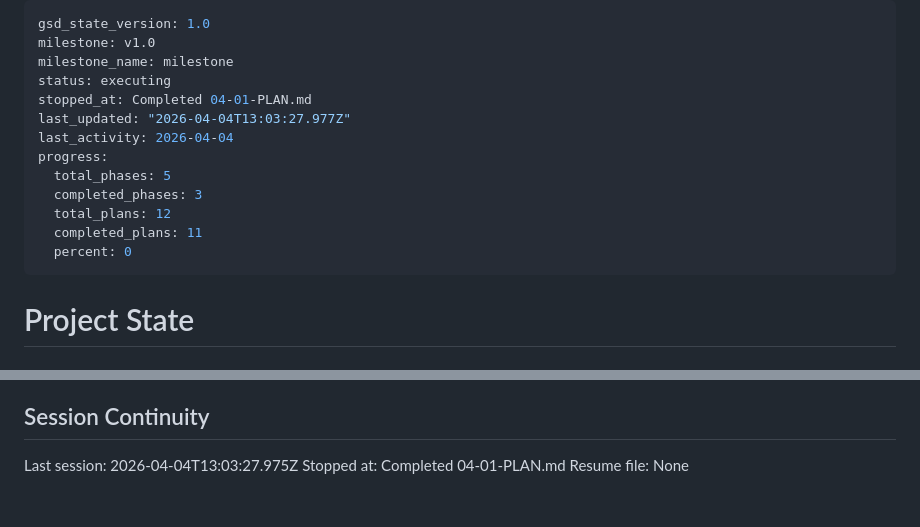
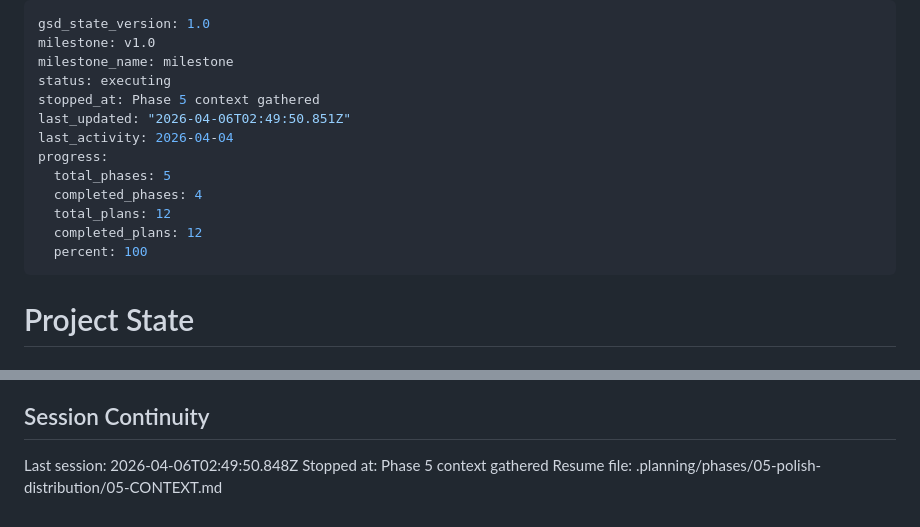
Before and after one commit to prodoxx/claw-design, a Markdown page: .planning/STATE.md, 2 parts joined by grey strips. Drawn GitHub-style.

Commit message:
docs(state): record phase 5 context session

```diff
--- a/.planning/STATE.md
+++ b/.planning/STATE.md
@@ -3,15 +3,15 @@ gsd_state_version: 1.0
 milestone: v1.0
 milestone_name: milestone
 status: executing
-stopped_at: Completed 04-01-PLAN.md
-last_updated: "2026-04-04T13:03:27.977Z"
+stopped_at: Phase 5 context gathered
+last_updated: "2026-04-06T02:49:50.851Z"
 last_activity: 2026-04-04
 progress:
   total_phases: 5
-  completed_phases: 3
+  completed_phases: 4
   total_plans: 12
-  completed_plans: 11
-  percent: 0
+  completed_plans: 12
+  percent: 100
 ---
 
 # Project State
@@ -100,6 +100,6 @@ None yet.
 
 ## Session Continuity
 
-Last session: 2026-04-04T13:03:27.975Z
-Stopped at: Completed 04-01-PLAN.md
-Resume file: None
+Last session: 2026-04-06T02:49:50.848Z
+Stopped at: Phase 5 context gathered
+Resume file: .planning/phases/05-polish-distribution/05-CONTEXT.md
```
